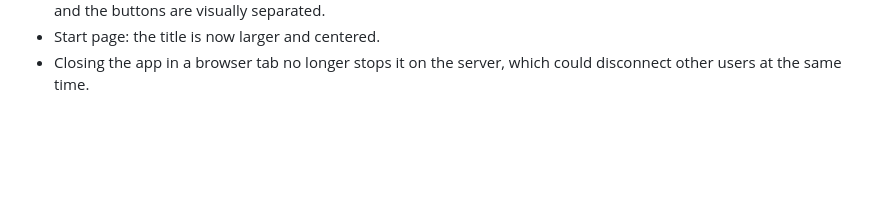
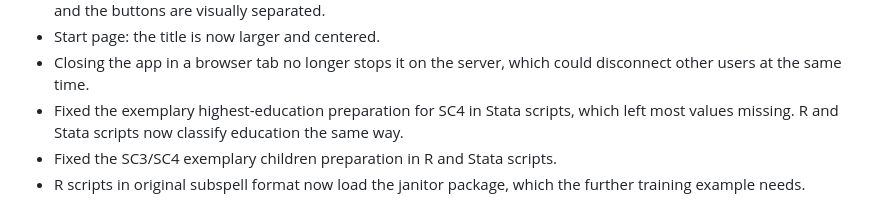
Before and after one commit to a-helbig/nepscribe, a Markdown page: inst/extdata/CHANGELOG.md, the part around the change. GitHub-like rendering; blank space fills up the shorter version.

Commit message:
Add today's script fixes to the 0.3.4 changelog

```diff
--- a/inst/extdata/CHANGELOG.md
+++ b/inst/extdata/CHANGELOG.md
@@ -67,3 +67,6 @@ It may be released for other SCs in the future.
 * Explore Datasets: the table buttons and the search field now share one toolbar row, the search field is highlighted, and the buttons are visually separated.
 * Start page: the title is now larger and centered.
 * Closing the app in a browser tab no longer stops it on the server, which could disconnect other users at the same time.
+* Fixed the exemplary highest-education preparation for SC4 in Stata scripts, which left most values missing. R and Stata scripts now classify education the same way.
+* Fixed the SC3/SC4 exemplary children preparation in R and Stata scripts.
+* R scripts in original subspell format now load the janitor package, which the further training example needs.
```
